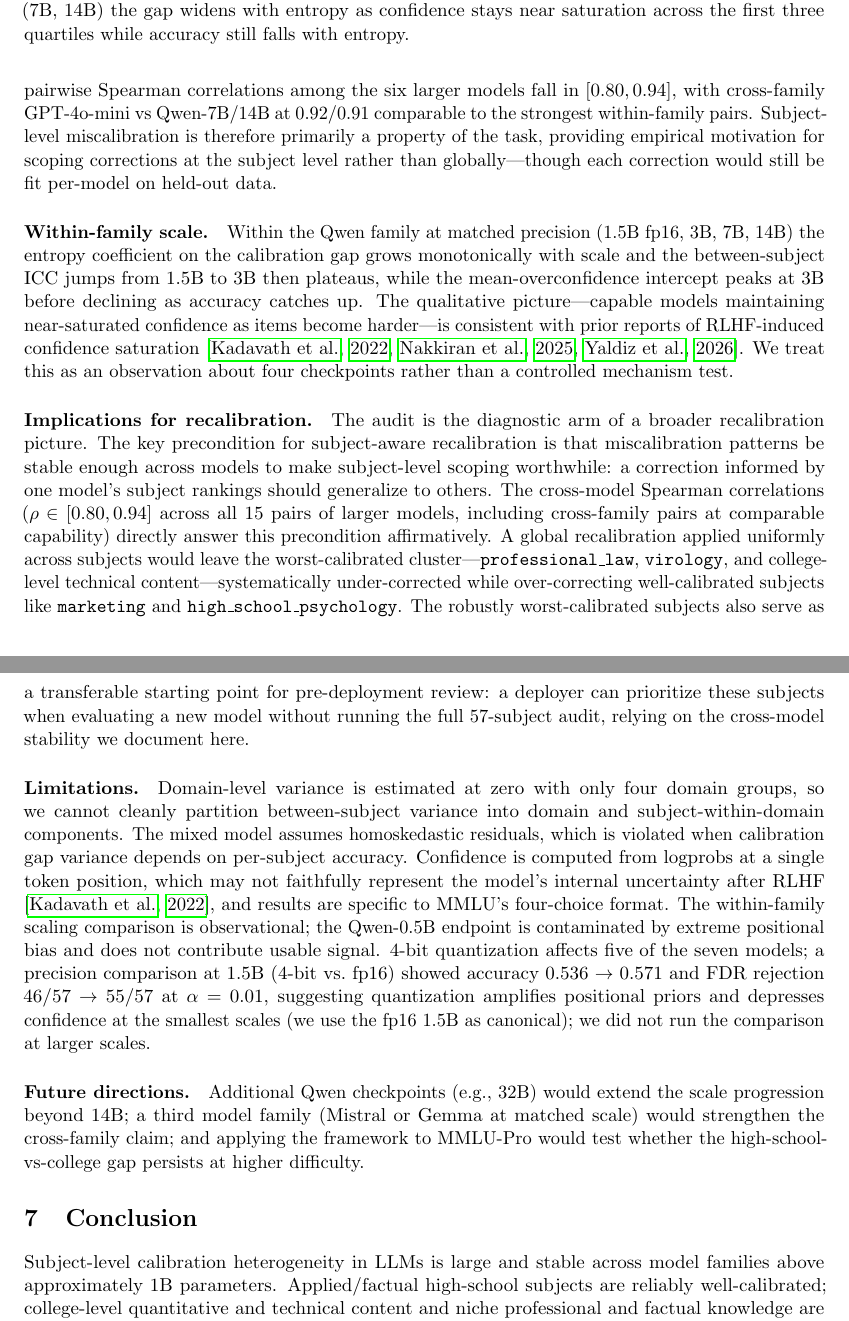
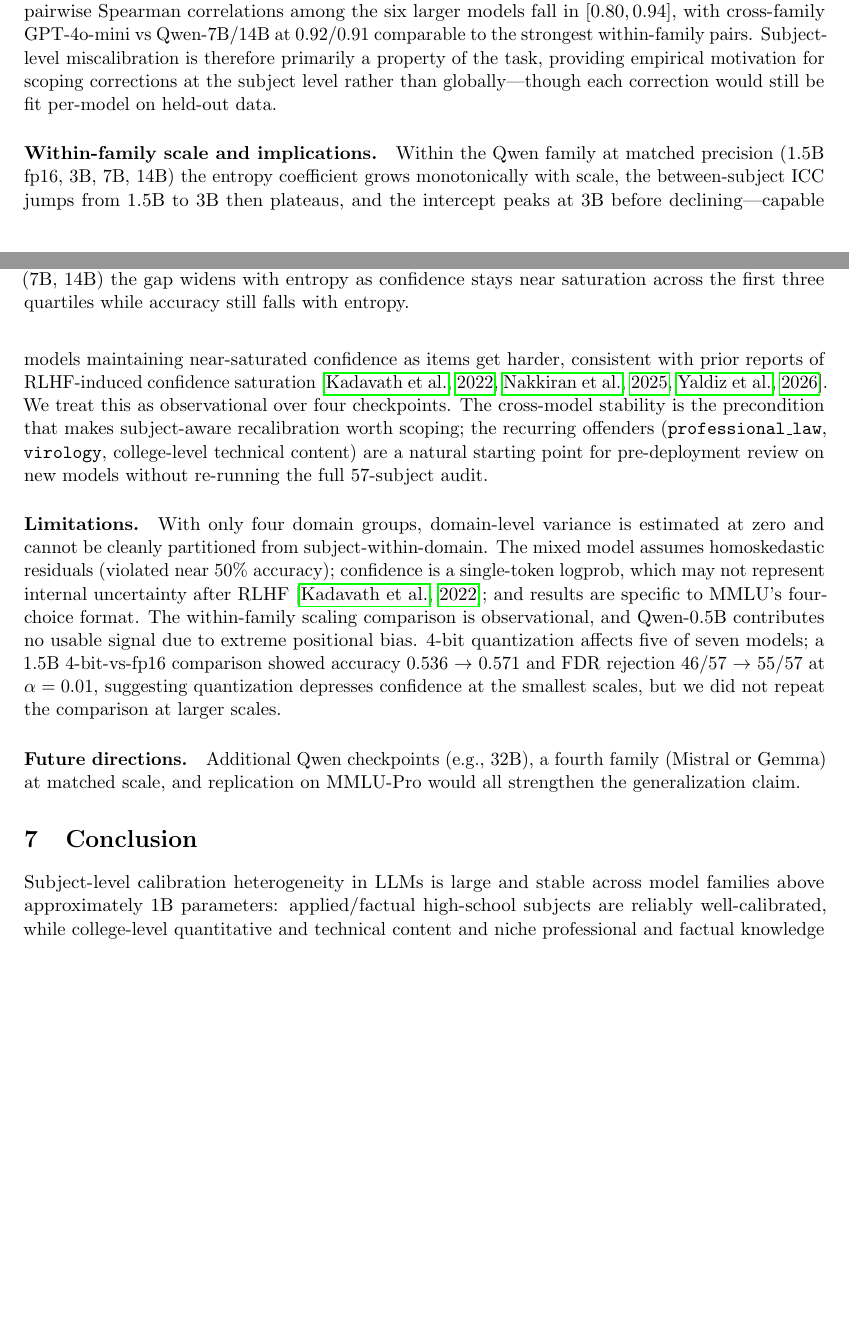
Before and after one commit to jenjzhang/stat-215b-final, a LaTeX paper (report/report.tex): two parts of pages 10 and 11 of 12 before the commit and two parts of pages 9 and 10 of 12 after it, joined at a grey line, cut so that both start at the same text, the shorter picture padded with empty space. Compiled offline with pdfLaTeX.

Commit message:
fix factual errors: family count, subject-size median, gap-range, var %
Verified each numeric claim against the source data files:
- "two families" -> "three families" (GPT, Llama, Qwen) in both reports
  abstract/intro; future directions accordingly: "third family" -> "fourth"
- subject-size median 163 -> 173 (verified from questions parquet)
- gap range 5.4-13.9x -> 3.8-13.0x across the six larger models
  (5.4 was a stale 1.5B-fp16 figure; actual min is 3.8 at Qwen-3B)
- question-level variance 92.1-98.3% -> 92.0-98.5% (recomputed from ICC)
- statement of work: "five additional Qwen runs" -> "six" (matches list)

Re-trim Discussion to keep body strictly <=10 pages after edits:
- merge "Within-family scale" + "Implications for recalibration" paragraphs
- tighten Limitations and Qwen-0.5B follow-up after heatmap
- shrink heatmap (0.7->0.55), entropy and meangap figures (0.8->0.7)

Other claims verified against data and left as-is: ICC table values,
fixed-effects table, FDR rejection counts, rho range [0.80, 0.94],
top-10/bottom-10 subject lists, FDR exception subjects + p-values,
positional-bias rates (D=59%, A=5.6%, ratio 10.6x), accuracy values,
entropy quartile gaps.

Co-Authored-By: Claude Opus 4.7 <noreply@anthropic.com>

```diff
--- a/report/report.tex
+++ b/report/report.tex
@@ -522,64 +519,45 @@ property of the task, providing empirical motivation for scoping corrections
 at the subject level rather than globally---though each correction would
 still be fit per-model on held-out data.
 
-\paragraph{Within-family scale.}
+\paragraph{Within-family scale and implications.}
 Within the Qwen family at matched precision (1.5B fp16, 3B, 7B, 14B) the
-entropy coefficient on the calibration gap grows monotonically with scale and
-the between-subject ICC jumps from 1.5B to 3B then plateaus, while the
-mean-overconfidence intercept peaks at 3B before declining as accuracy catches
-up. The qualitative picture---capable models maintaining near-saturated
-confidence as items become harder---is consistent with prior reports of
-RLHF-induced confidence saturation \citep{kadavath2022language,
-nakkiran2025trained, yaldiz2026balancing}. We treat this as an observation
-about four checkpoints rather than a controlled mechanism test.
-
-\paragraph{Implications for recalibration.}
-The audit is the diagnostic arm of a broader recalibration picture. The key
-precondition for subject-aware recalibration is that miscalibration patterns
-be stable enough across models to make subject-level scoping worthwhile: a
-correction informed by one model's subject rankings should generalize to others.
-The cross-model Spearman correlations ($\rho \in [0.80, 0.94]$ across all 15
-pairs of larger models, including cross-family pairs at comparable capability)
-directly answer this precondition affirmatively. A global recalibration applied
-uniformly across subjects would leave the worst-calibrated cluster---\texttt{professional\_law},
-\texttt{virology}, and college-level technical content---systematically
-under-corrected while over-correcting well-calibrated subjects like
-\texttt{marketing} and \texttt{high\_school\_psychology}. The robustly
-worst-calibrated subjects also serve as a transferable starting point for
-pre-deployment review: a deployer can prioritize these subjects when evaluating
-a new model without running the full 57-subject audit, relying on the
-cross-model stability we document here.
+entropy coefficient grows monotonically with scale, the between-subject ICC
+jumps from 1.5B to 3B then plateaus, and the intercept peaks at 3B before
+declining---capable models maintaining near-saturated confidence as items get
+harder, consistent with prior reports of RLHF-induced confidence saturation
+\citep{kadavath2022language, nakkiran2025trained, yaldiz2026balancing}. We
+treat this as observational over four checkpoints. The cross-model stability
+is the precondition that makes subject-aware recalibration worth scoping;
+the recurring offenders (\texttt{professional\_law}, \texttt{virology},
+college-level technical content) are a natural starting point for
+pre-deployment review on new models without re-running the full 57-subject
+audit.
 
 \paragraph{Limitations.}
-Domain-level variance is estimated at zero with only four domain groups, so we
-cannot cleanly partition between-subject variance into domain and
-subject-within-domain components. The mixed model assumes homoskedastic
-residuals, which is violated when calibration gap variance depends on
-per-subject accuracy. Confidence is computed from logprobs at a single token
-position, which may not faithfully represent the model's internal uncertainty
-after RLHF \citep{kadavath2022language}, and results are specific to MMLU's
-four-choice format. The within-family scaling comparison is observational; the
-Qwen-0.5B endpoint is contaminated by extreme positional bias and does not
-contribute usable signal. 4-bit quantization affects five of the seven models;
-a precision comparison at 1.5B (4-bit vs.\ fp16) showed accuracy 0.536 $\to$
-0.571 and FDR rejection 46/57 $\to$ 55/57 at $\alpha=0.01$, suggesting
-quantization amplifies positional priors and depresses confidence at the
-smallest scales (we use the fp16 1.5B as canonical); we did not run the comparison at larger scales.
+With only four domain groups, domain-level variance is estimated at zero and
+cannot be cleanly partitioned from subject-within-domain. The mixed model
+assumes homoskedastic residuals (violated near 50\% accuracy); confidence is a
+single-token logprob, which may not represent internal uncertainty after RLHF
+\citep{kadavath2022language}; and results are specific to MMLU's four-choice
+format. The within-family scaling comparison is observational, and Qwen-0.5B
+contributes no usable signal due to extreme positional bias. 4-bit
+quantization affects five of seven models; a 1.5B 4-bit-vs-fp16 comparison
+showed accuracy 0.536 $\to$ 0.571 and FDR rejection 46/57 $\to$ 55/57 at
+$\alpha=0.01$, suggesting quantization depresses confidence at the smallest
+scales, but we did not repeat the comparison at larger scales.
 
 \paragraph{Future directions.}
-Additional Qwen checkpoints (e.g., 32B) would extend the scale progression
-beyond 14B; a third model family (Mistral or Gemma at matched scale) would
-strengthen the cross-family claim; and applying the framework to MMLU-Pro
-would test whether the high-school-vs-college gap persists at higher
-difficulty.
+Additional Qwen checkpoints (e.g., 32B), a fourth family (Mistral or Gemma)
+at matched scale, and replication on MMLU-Pro would all strengthen the
+generalization claim.
 
 % ============================================================
 \section{Conclusion}
 % ============================================================
 
 Subject-level calibration heterogeneity in LLMs is large and stable across
-model families above approximately 1B parameters. Applied/factual high-school
-subjects are reliably well-calibrated; college-level quantitative and
+model families above approximately 1B parameters: applied/factual high-school
+subjects are reliably well-calibrated, while college-level quantitative and
 technical content and niche professional and factual knowledge are reliably
 bad. Subject-level ECE rankings correlate strongly across all 15 pairs of
 larger models (Spearman $\rho \in [0.80, 0.94]$), pointing to task structure
```
Also changed, not shown: report/report_workshop.tex (+3 -3 lines), report/report.pdf, report/report_workshop.pdf, report/report.tex (44 more changed lines).
